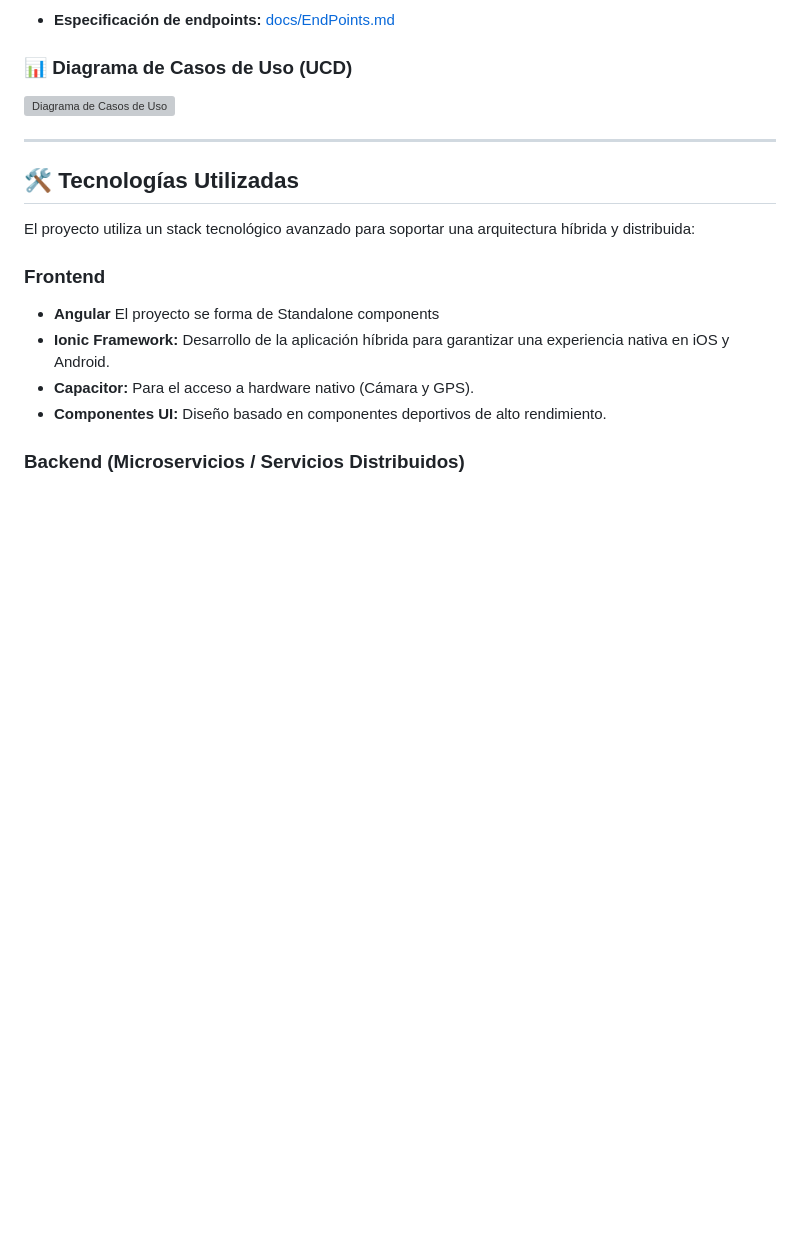
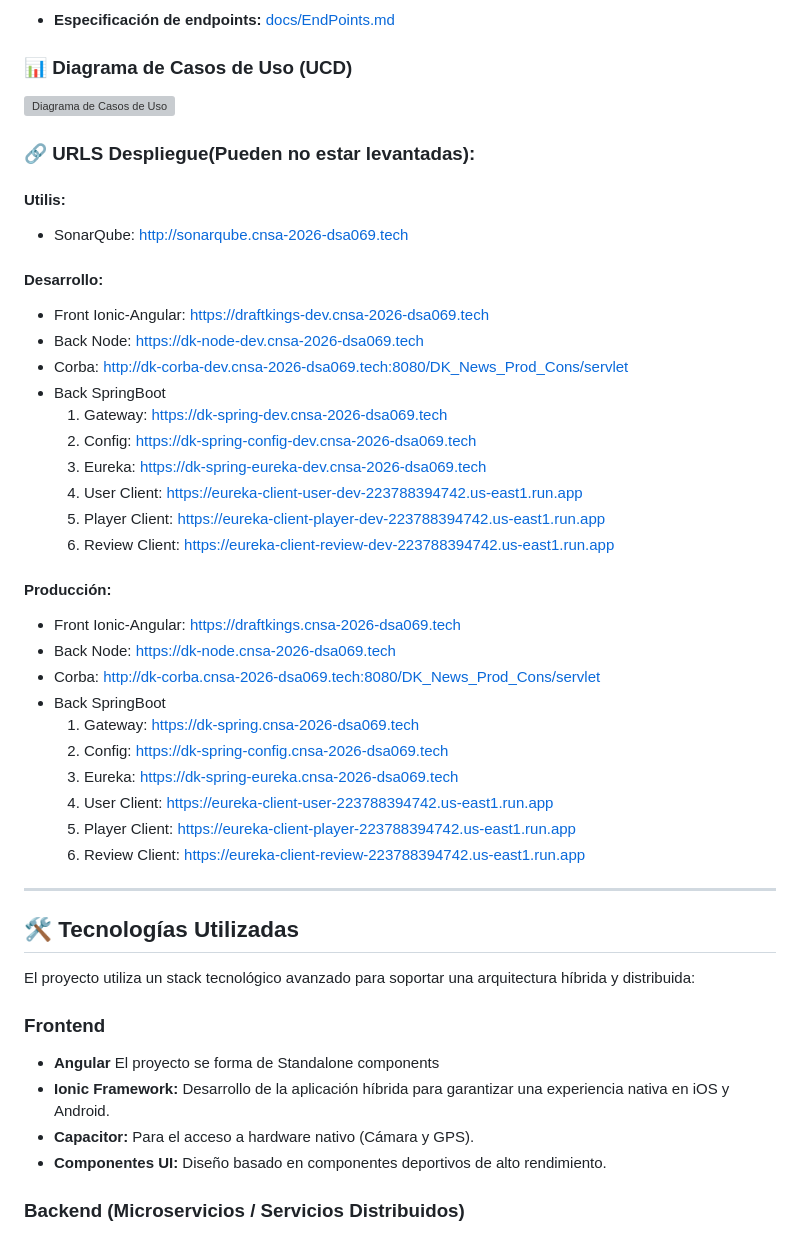
Before and after one commit to dsa069/DraftKings, a Markdown page: README.md, the part around the change. Rendered like a GitHub page; blank space fills up the shorter version; grey boxes are pictures that could not be loaded.

Commit message:
Update README.md deploy urls

```diff
--- a/README.md
+++ b/README.md
@@ -32,6 +32,33 @@ Esta aplicación combina una interfaz moderna y fluida con varias arquitecturas
 
 ![Diagrama de Casos de Uso](./docs/diagrams/out/UCD.svg)
 
+### 🔗 URLS Despliegue(Pueden no estar levantadas):
+#### Utilis:
+- SonarQube: [http://sonarqube.cnsa-2026-dsa069.tech](http://sonarqube.cnsa-2026-dsa069.tech)
+
+#### Desarrollo:
+- Front Ionic-Angular: [https://draftkings-dev.cnsa-2026-dsa069.tech](https://draftkings-dev.cnsa-2026-dsa069.tech)
+- Back Node: [https://dk-node-dev.cnsa-2026-dsa069.tech](https://dk-node-dev.cnsa-2026-dsa069.tech)
+- Corba: [http://dk-corba-dev.cnsa-2026-dsa069.tech:8080/DK_News_Prod_Cons/servlet](http://dk-corba-dev.cnsa-2026-dsa069.tech:8080/DK_News_Prod_Cons/servlet)
+- Back SpringBoot
+    1. Gateway: [https://dk-spring-dev.cnsa-2026-dsa069.tech](https://dk-spring-dev.cnsa-2026-dsa069.tech)
+    2. Config: [https://dk-spring-config-dev.cnsa-2026-dsa069.tech](https://dk-spring-config-dev.cnsa-2026-dsa069.tech)
+    3. Eureka: [https://dk-spring-eureka-dev.cnsa-2026-dsa069.tech](https://dk-spring-eureka-dev.cnsa-2026-dsa069.tech)
+    4. User Client: [https://eureka-client-user-dev-223788394742.us-east1.run.app](https://eureka-client-user-dev-223788394742.us-east1.run.app)
+    5. Player Client: [https://eureka-client-player-dev-223788394742.us-east1.run.app](https://eureka-client-player-dev-223788394742.us-east1.run.app)
+    6. Review Client: [https://eureka-client-review-dev-223788394742.us-east1.run.app](https://eureka-client-review-dev-223788394742.us-east1.run.app)
+
+#### Producción:
+- Front Ionic-Angular: [https://draftkings.cnsa-2026-dsa069.tech](https://draftkings.cnsa-2026-dsa069.tech)
+- Back Node: [https://dk-node.cnsa-2026-dsa069.tech](https://dk-node.cnsa-2026-dsa069.tech)
+- Corba: [http://dk-corba.cnsa-2026-dsa069.tech:8080/DK_News_Prod_Cons/servlet](http://dk-corba.cnsa-2026-dsa069.tech:8080/DK_News_Prod_Cons/servlet)
+- Back SpringBoot
+    1. Gateway: [https://dk-spring.cnsa-2026-dsa069.tech](https://dk-spring.cnsa-2026-dsa069.tech)
+    2. Config: [https://dk-spring-config.cnsa-2026-dsa069.tech](https://dk-spring-config.cnsa-2026-dsa069.tech)
+    3. Eureka: [https://dk-spring-eureka.cnsa-2026-dsa069.tech](https://dk-spring-eureka.cnsa-2026-dsa069.tech)
+    4. User Client: [https://eureka-client-user-223788394742.us-east1.run.app](https://eureka-client-user-223788394742.us-east1.run.app)
+    5. Player Client: [https://eureka-client-player-223788394742.us-east1.run.app](https://eureka-client-player-223788394742.us-east1.run.app)
+    6. Review Client: [https://eureka-client-review-223788394742.us-east1.run.app](https://eureka-client-review-223788394742.us-east1.run.app)
 ---
 
 ## 🛠️ Tecnologías Utilizadas
```
